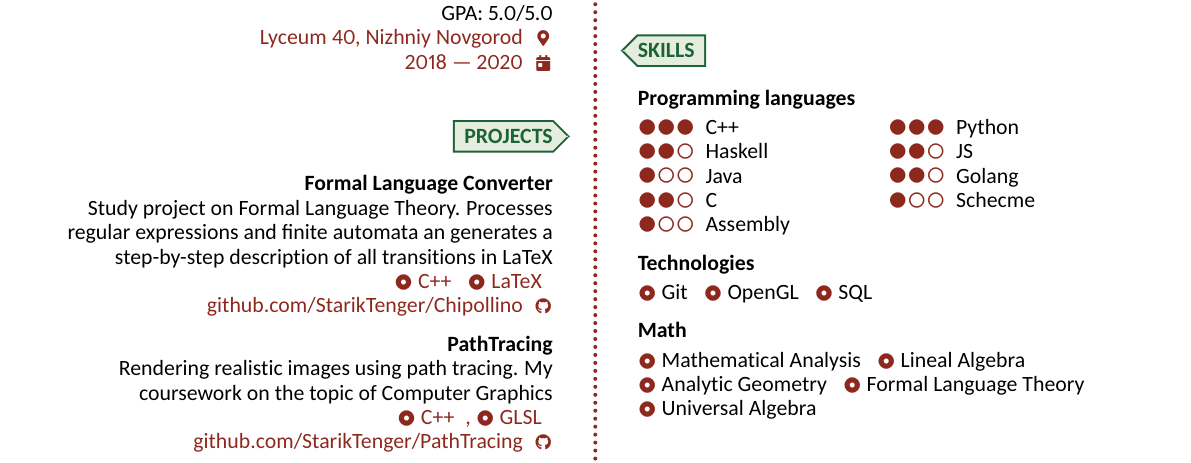
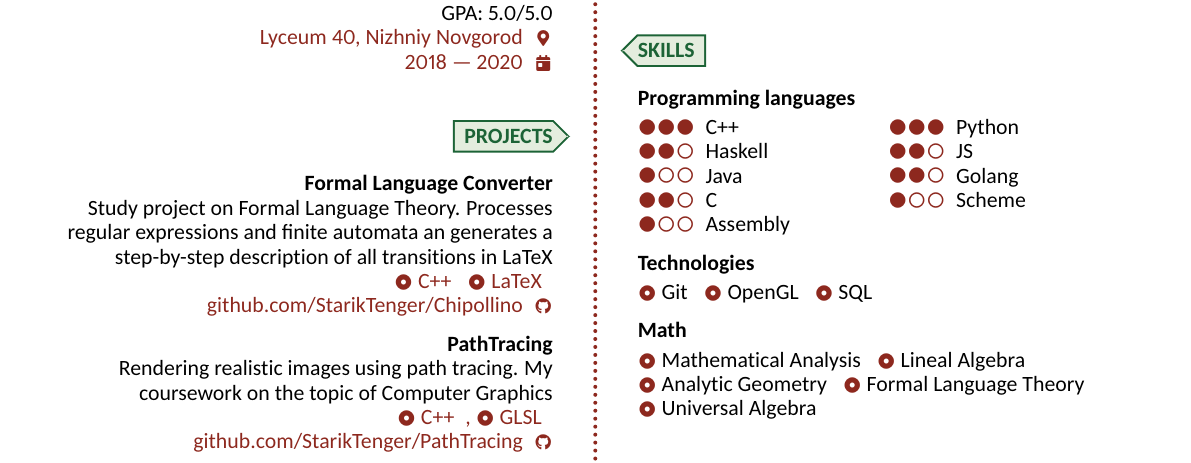
Before and after one commit to StarikTenger/CV, a LaTeX CV (latex_source/en.tex): part of the page, cut so that both start at the same text. The pictures show the PDF file CV.pdf that the author committed with the source.

Commit message:
quickfix

```diff
--- a/latex_source/en.tex
+++ b/latex_source/en.tex
@@ -131,7 +131,7 @@
             \skill{Java}{1}
             \skill{Golang}{2}
             \skill{C}{2}
-            \skill{Schecme}{1}
+            \skill{Scheme}{1}
             \skill{Assembly}{1}
         }
         \entrySkills[Technologies]{
```
Also changed, not shown: CV.pdf.
